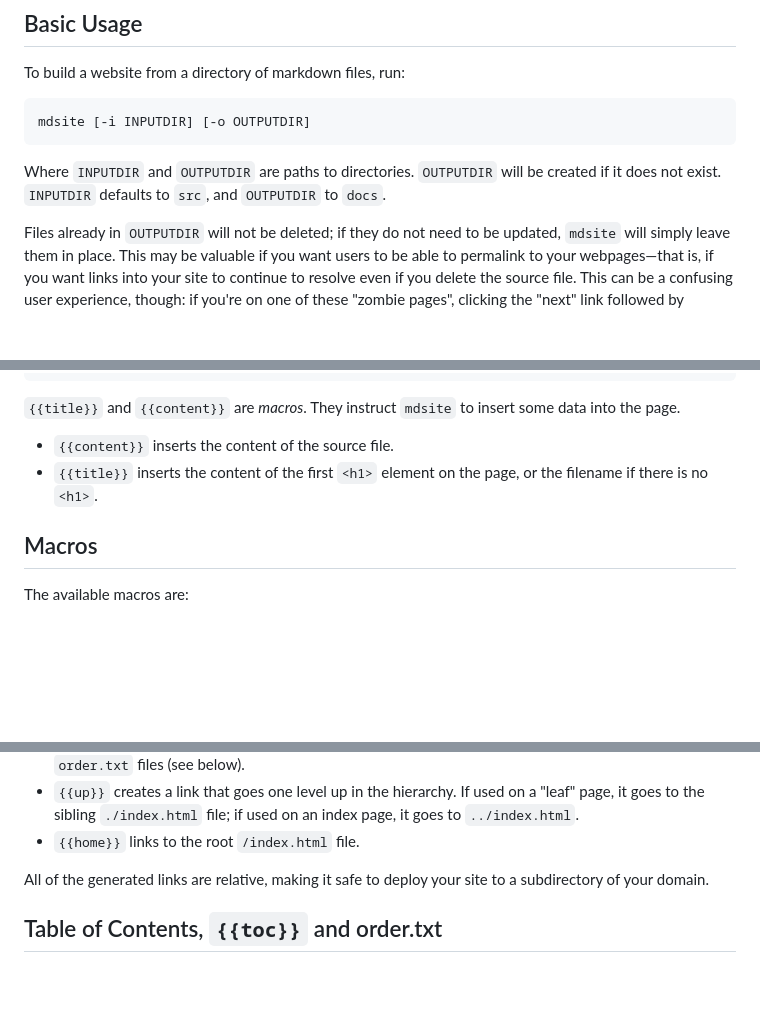
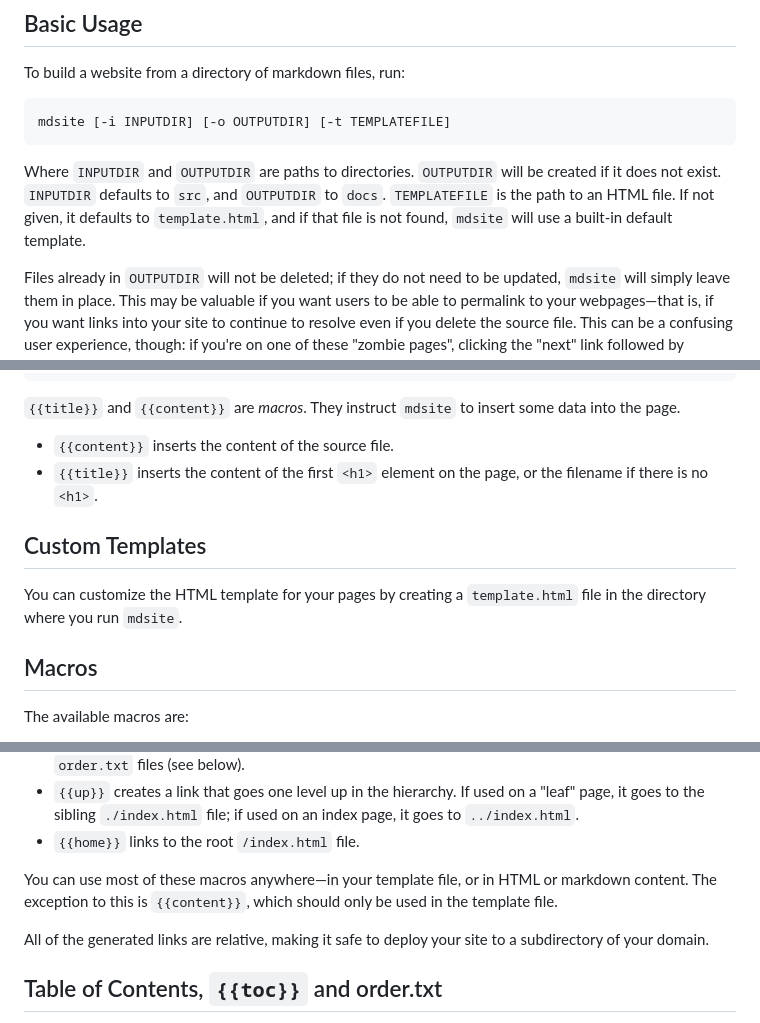
Before and after one commit to benchristel/mdsite, a Markdown page: README.md, 3 parts joined by grey strips. Drawn GitHub-style; blank space fills up the shorter version.

Commit message:
Document template.html

````diff
--- a/README.md
+++ b/README.md
@@ -26,12 +26,14 @@ export PATH="$PATH:/path/to/mdsite"
 To build a website from a directory of markdown files, run:
 
 ```
-mdsite [-i INPUTDIR] [-o OUTPUTDIR]
+mdsite [-i INPUTDIR] [-o OUTPUTDIR] [-t TEMPLATEFILE]
 ```
 
 Where `INPUTDIR` and `OUTPUTDIR` are paths to directories. `OUTPUTDIR` will
 be created if it does not exist. `INPUTDIR` defaults to `src`, and `OUTPUTDIR`
-to `docs`.
+to `docs`. `TEMPLATEFILE` is the path to an HTML file. If not given, it defaults
+to `template.html`, and if that file is not found, `mdsite` will use a built-in
+default template.
 
 Files already in `OUTPUTDIR` will not be deleted; if they do not need to be
 updated, `mdsite` will simply leave them in place. This may be valuable if you want
@@ -75,6 +77,11 @@ HTML boilerplate. Here is the default template:
 - `{{title}}` inserts the content of the first `<h1>` element on the page,
   or the filename if there is no `<h1>`.
 
+## Custom Templates
+
+You can customize the HTML template for your pages by creating a `template.html` file
+in the directory where you run `mdsite`.
+
 ## Macros
 
 The available macros are:
@@ -91,6 +98,9 @@ The available macros are:
 - `{{up}}` creates a link that goes one level up in the hierarchy. If used on a "leaf" page,
   it goes to the sibling `./index.html` file; if used on an index page, it goes to `../index.html`.
 - `{{home}}` links to the root `/index.html` file.
+
+You can use most of these macros anywhere—in your template file, or in HTML or markdown content.
+The exception to this is `{{content}}`, which should only be used in the template file.
 
 All of the generated links are relative, making it safe to deploy your site to
 a subdirectory of your domain.
````
